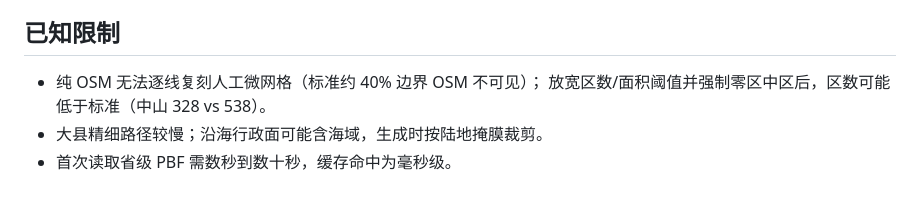
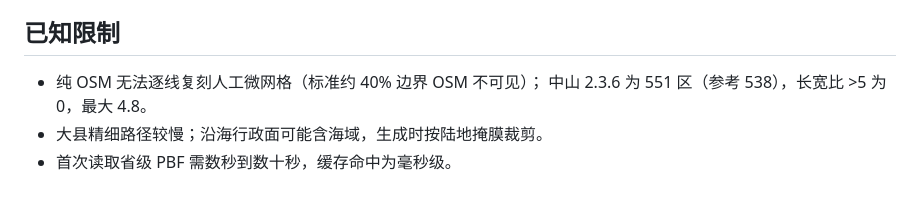
Before and after one commit to hxm2023/aoi, a Markdown page: aoi_zoning_delivery/README.md, the part around the change. Rendered like a GitHub page.

```diff
--- a/aoi_zoning_delivery/README.md
+++ b/aoi_zoning_delivery/README.md
@@ -53,6 +53,6 @@ data/china/<province-id>-<日期>.osm.pbf
 ## 已知限制
 
 - 纯 OSM 无法逐线复刻人工微网格（标准约 40% 边界 OSM 不可见）；
-  放宽区数/面积阈值并强制零区中区后，区数可能低于标准（中山 328 vs 538）。
+  中山 2.3.6 为 551 区（参考 538），长宽比 >5 为 0，最大 4.8。
 - 大县精细路径较慢；沿海行政面可能含海域，生成时按陆地掩膜裁剪。
 - 首次读取省级 PBF 需数秒到数十秒，缓存命中为毫秒级。
```
Also changed, not shown: README.md (+23 -16 lines), docs/REFERENCE_BOUNDARY_ANALYSIS.md (+9 -0 lines), figures/cities_ref/中山_crop1.png, figures/cities_ref/中山_crop2.png, 9 other files.
